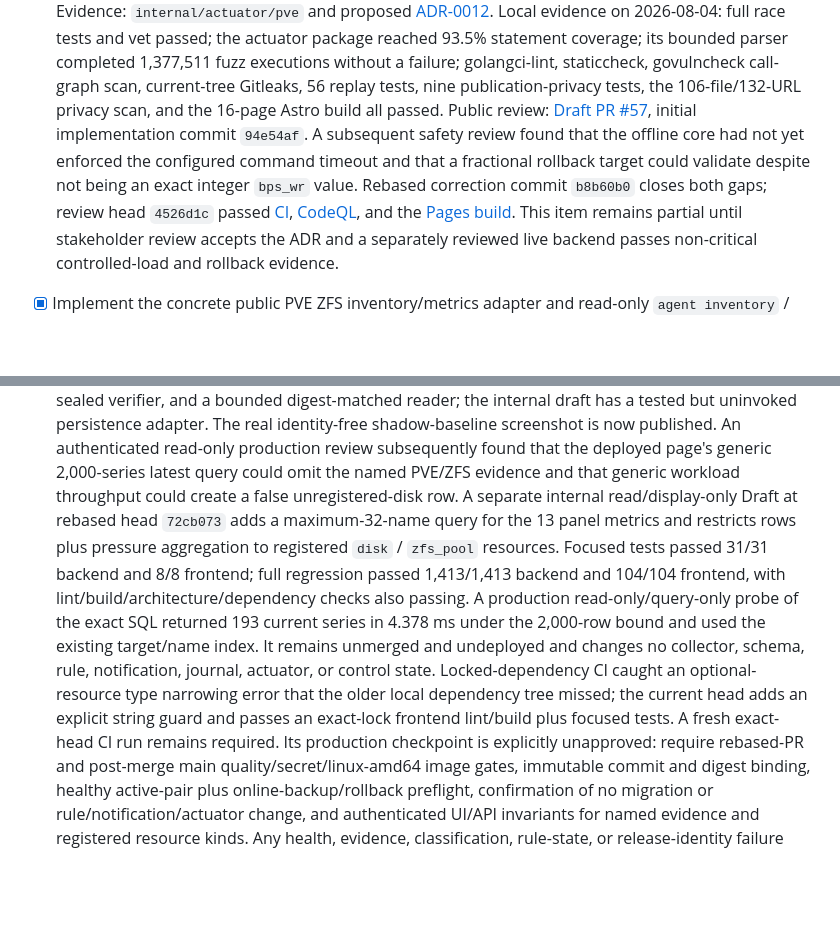
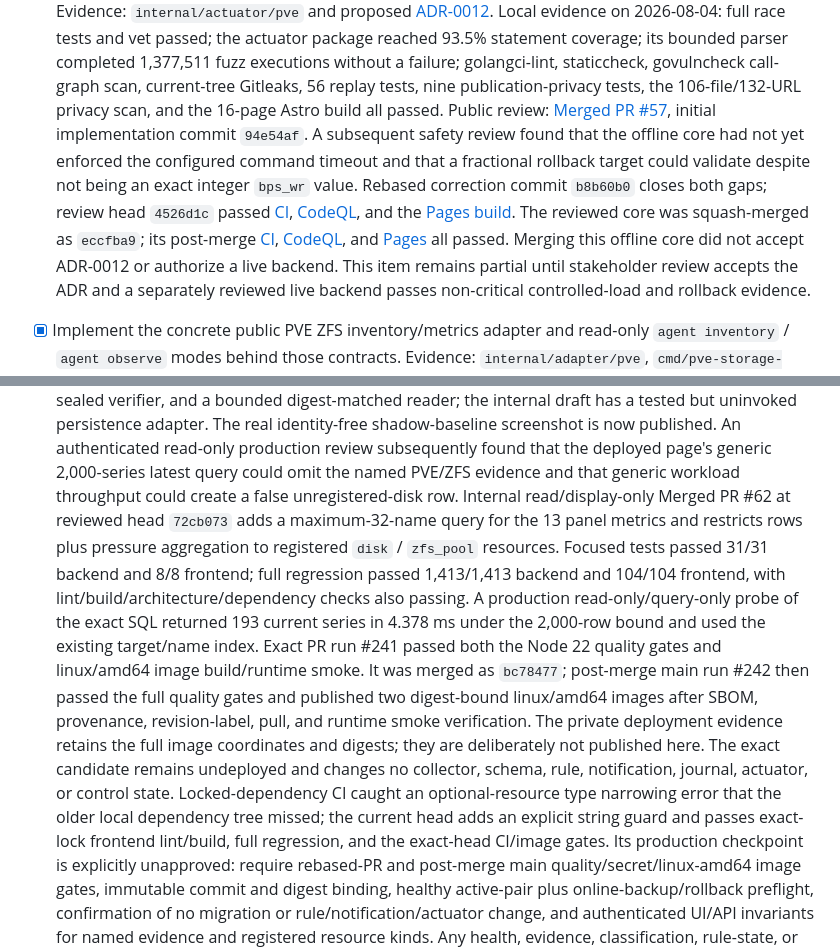
Before and after one commit to DjangoAILab/pve-storage-guard, a Markdown page: docs/CHECKLIST.md, 2 parts joined by grey strips. Drawn GitHub-style; blank space fills up the shorter version.

Commit message:
docs: record merged dashboard candidate gates (#60)
Co-authored-by: wangerzi <22190579+wangerzi@users.noreply.github.com>

```diff
--- a/docs/CHECKLIST.md
+++ b/docs/CHECKLIST.md
@@ -119,7 +119,7 @@ Last updated: 2026-08-04 (Asia/Shanghai)
   govulncheck call-graph scan, current-tree Gitleaks, 56 replay tests, nine
   publication-privacy tests, the 106-file/132-URL privacy scan, and the 16-page
   Astro build all passed. Public review:
-  [Draft PR #57](https://github.com/DjangoAILab/pve-storage-guard/pull/57),
+  [Merged PR #57](https://github.com/DjangoAILab/pve-storage-guard/pull/57),
   initial implementation commit `94e54af`. A subsequent safety review found
   that the offline core had not yet enforced the configured command timeout and
   that a fractional rollback target could validate despite not being an exact
@@ -128,6 +128,12 @@ Last updated: 2026-08-04 (Asia/Shanghai)
   [CI](https://github.com/DjangoAILab/pve-storage-guard/actions/runs/30844742654),
   [CodeQL](https://github.com/DjangoAILab/pve-storage-guard/actions/runs/30844742643),
   and the [Pages build](https://github.com/DjangoAILab/pve-storage-guard/actions/runs/30844742676).
+  The reviewed core was squash-merged as `eccfba9`; its post-merge
+  [CI](https://github.com/DjangoAILab/pve-storage-guard/actions/runs/30845163068),
+  [CodeQL](https://github.com/DjangoAILab/pve-storage-guard/actions/runs/30845163048),
+  and [Pages](https://github.com/DjangoAILab/pve-storage-guard/actions/runs/30845163063)
+  all passed. Merging this offline core did not accept ADR-0012 or authorize a
+  live backend.
   This item remains partial until stakeholder review accepts the ADR and a
   separately reviewed live backend passes non-critical controlled-load and
   rollback evidence.
@@ -638,7 +644,7 @@ Last updated: 2026-08-04 (Asia/Shanghai)
   An authenticated read-only production review subsequently found that the
   deployed page's generic 2,000-series latest query could omit the named
   PVE/ZFS evidence and that generic workload throughput could create a false
-  unregistered-disk row. A separate internal read/display-only Draft at rebased
+  unregistered-disk row. Internal read/display-only Merged PR #62 at reviewed
   head `72cb073` adds a maximum-32-name query for the 13 panel metrics and
   restricts rows plus pressure
   aggregation to registered `disk` / `zfs_pool` resources. Focused tests passed
@@ -646,12 +652,18 @@ Last updated: 2026-08-04 (Asia/Shanghai)
   104/104 frontend, with lint/build/architecture/dependency checks also passing.
   A production read-only/query-only probe of the exact SQL returned 193 current
   series in 4.378 ms under the 2,000-row bound and used the existing target/name
-  index. It remains unmerged and undeployed and changes no collector, schema,
-  rule, notification, journal, actuator, or control state.
+  index. Exact PR run #241 passed both the Node 22 quality gates and linux/amd64
+  image build/runtime smoke. It was merged as `bc78477`; post-merge main run
+  #242 then passed the full quality gates and published two digest-bound
+  linux/amd64 images after SBOM, provenance, revision-label, pull, and runtime
+  smoke verification. The private deployment evidence retains the full image
+  coordinates and digests; they are deliberately not published here. The exact
+  candidate remains undeployed and changes no collector, schema, rule,
+  notification, journal, actuator, or control state.
   Locked-dependency CI caught an optional-resource type narrowing error that the
   older local dependency tree missed; the current head adds an explicit string
-  guard and passes an exact-lock frontend lint/build plus focused tests. A fresh
-  exact-head CI run remains required.
+  guard and passes exact-lock frontend lint/build, full regression, and the
+  exact-head CI/image gates.
   Its production checkpoint is explicitly unapproved: require rebased-PR and
   post-merge main quality/secret/linux-amd64 image gates, immutable commit and
   digest binding, healthy active-pair plus online-backup/rollback preflight,
```
Also changed, not shown: docs/ITOPS-INTEGRATION.md (+11 -6 lines), 1 other file.
